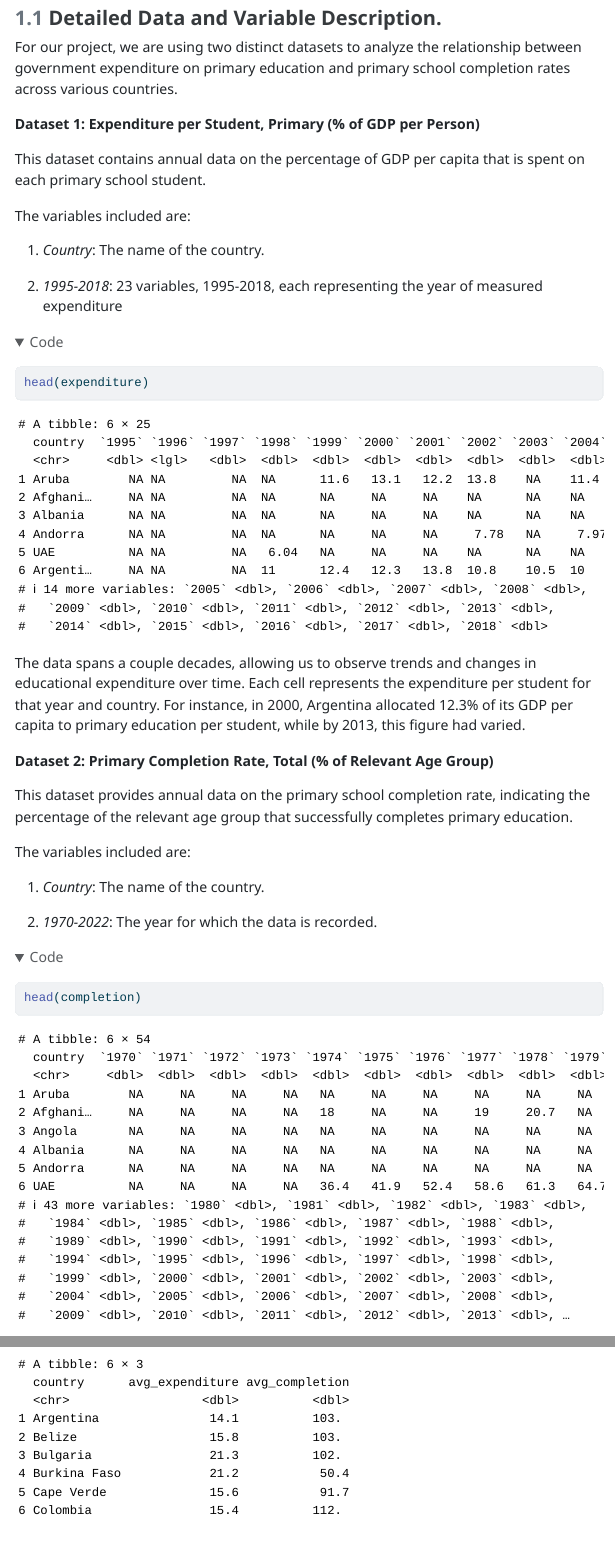
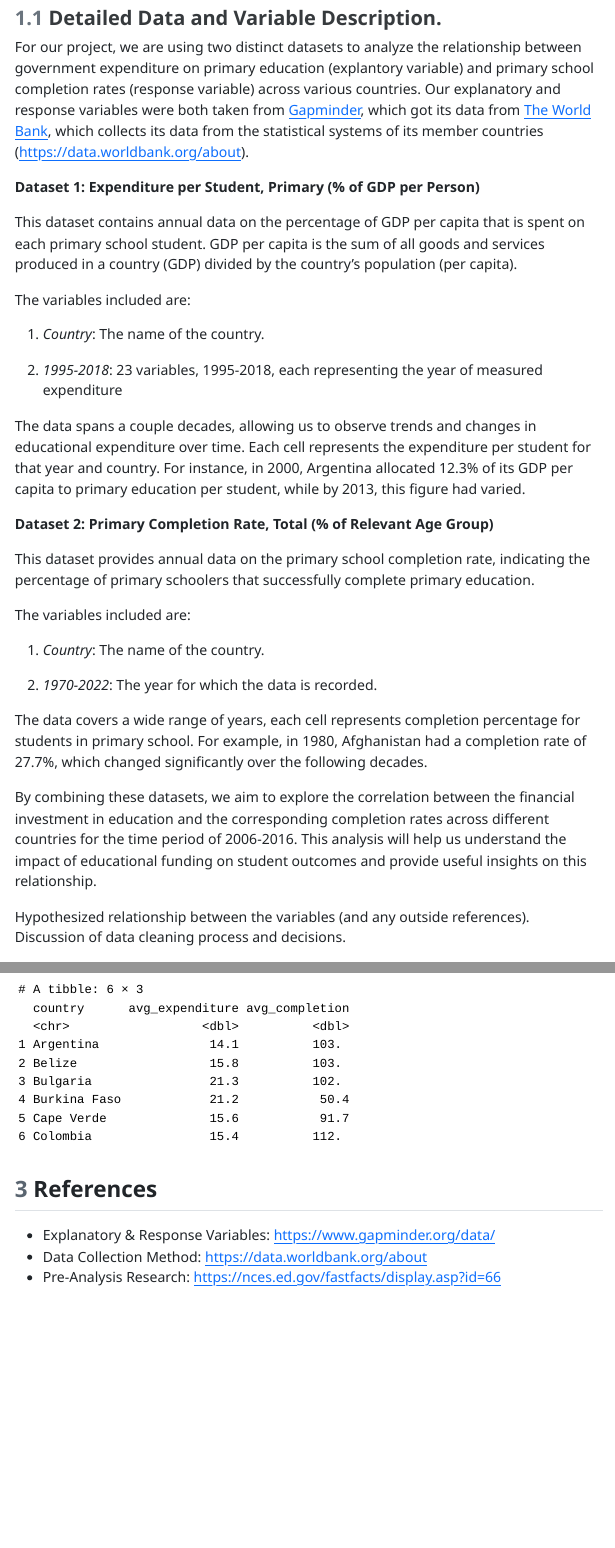
Before and after one commit to wesleytam88/STATS-331-Final-Project, a Quarto document (final.qmd): the page in a window 1100 px wide, from 430 px down, and a second part further down, joined at a grey line. The pictures show the output file final.html that the author committed with the source, opened offline; folded parts are opened; menus at the side of the page are left out; long lines of code are wrapped.

Commit message:
Address feedback from Data Proposal/Cleaning

````diff
--- a/final.qmd
+++ b/final.qmd
@@ -26,11 +26,11 @@ completion <- read_csv("data/primary_completion_rate_total_percent_of_relevant_a
 
 ### Detailed Data and Variable Description.
 
-For our project, we are using two distinct datasets to analyze the relationship between government expenditure on primary education and primary school completion rates across various countries.
+For our project, we are using two distinct datasets to analyze the relationship between government expenditure on primary education (explantory variable) and primary school completion rates (response variable) across various countries. Our explanatory and response variables were both taken from [Gapminder](https://www.gapminder.org/data/), which got its data from [The World Bank](https://data.worldbank.org/), which collects its data from the statistical systems of its member countries ([https://data.worldbank.org/about](https://data.worldbank.org/about)).
 
 **Dataset 1: Expenditure per Student, Primary (% of GDP per Person)**
 
-This dataset contains annual data on the percentage of GDP per capita that is spent on each primary school student.
+This dataset contains annual data on the percentage of GDP per capita that is spent on each primary school student. GDP per capita is the sum of all goods and services produced in a country (GDP) divided by the country's population (per capita).
 
 The variables included are:
 
@@ -38,25 +38,17 @@ The variables included are:
 
 2.  *1995-2018*: 23 variables, 1995-2018, each representing the year of measured expenditure
 
-```{r}
-head(expenditure)
-```
-
 The data spans a couple decades, allowing us to observe trends and changes in educational expenditure over time. Each cell represents the expenditure per student for that year and country. For instance, in 2000, Argentina allocated 12.3% of its GDP per capita to primary education per student, while by 2013, this figure had varied.
 
 **Dataset 2: Primary Completion Rate, Total (% of Relevant Age Group)**
 
-This dataset provides annual data on the primary school completion rate, indicating the percentage of the relevant age group that successfully completes primary education.
+This dataset provides annual data on the primary school completion rate, indicating the percentage of primary schoolers that successfully complete primary education.
 
 The variables included are:
 
 1.  *Country*: The name of the country.
 
 2.  *1970-2022*: The year for which the data is recorded.
-
-```{r}
-head(completion)
-```
 
 The data covers a wide range of years, each cell represents completion percentage for students in primary school. For example, in 1980, Afghanistan had a completion rate of 27.7%, which changed significantly over the following decades.
 
@@ -110,3 +102,8 @@ joined <- joined |>
             avg_completion = mean(completion_rate))
 head(joined)
 ```
+
+## References
+ + Explanatory & Response Variables: [https://www.gapminder.org/data/](https://www.gapminder.org/data/)
+ + Data Collection Method: [https://data.worldbank.org/about](https://data.worldbank.org/about)
+ + Pre-Analysis Research: [https://nces.ed.gov/fastfacts/display.asp?id=66](https://nces.ed.gov/fastfacts/display.asp?id=66)
````
Also changed, not shown: final.html.
